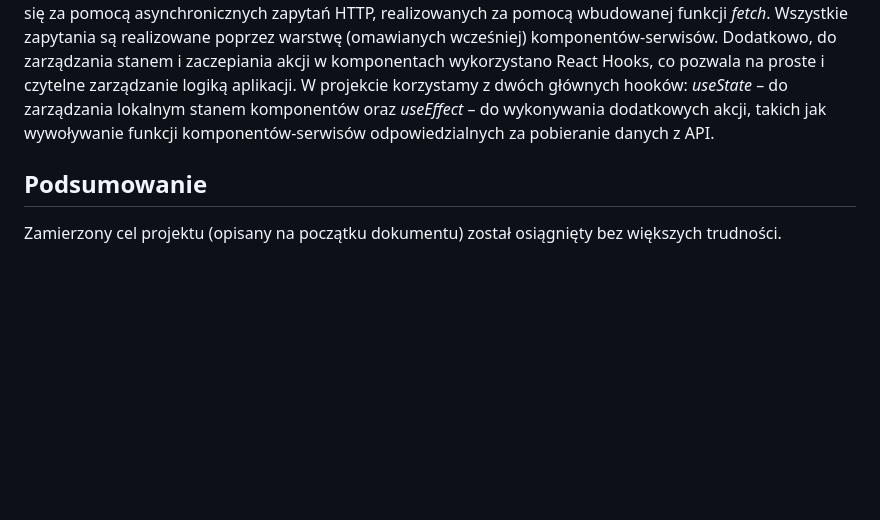
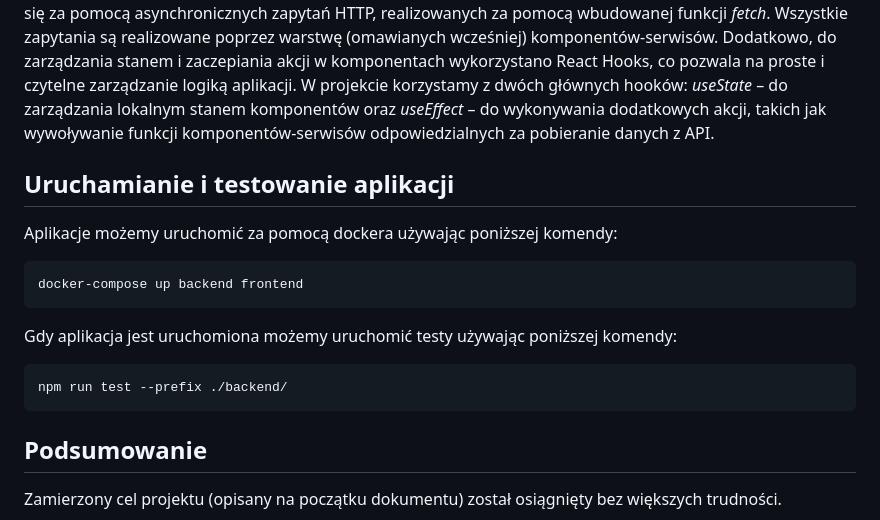
Before and after one commit to wmakoss/Projektowanie-aplikacji-internetowych-projekt2, a Markdown page: README.md, the part around the change. Drawn GitHub-style; blank space fills up the shorter version.

````diff
--- a/README.md
+++ b/README.md
@@ -49,6 +49,17 @@ _Backend_: Został zbudowany z wykorzystaniem framework'u Express.js i jest opar
 
 _Frontend_: Zbudowany został w oparciu o framework React.js. Aplikacja korzysta z komponentowej architektury, co pozwala na łatwe utrzymanie oraz rozbudowę projektu. Pliki projektu rozdzielono na katalogi w zależności od funkcji: assets - zasoby statyczne (style), components - komponenty React (logika i UI), services - komponenty odpowiedzialne za komunikację z API backendu. Główne komponenty aplikacji (_index.js_ i _App.js_) znajdują się poza katalogami podrzędnymi (powyższymi). Każda funkcjonalność aplikacji zaimplementowana została jako osobny komponent (czasem zależny od innych komponentów). Komunikacja z backendem odbywa się za pomocą asynchronicznych zapytań HTTP, realizowanych za pomocą wbudowanej funkcji _fetch_. Wszystkie zapytania są realizowane poprzez warstwę (omawianych wcześniej) komponentów-serwisów. Dodatkowo, do zarządzania stanem i zaczepiania akcji w komponentach wykorzystano React Hooks, co pozwala na proste i czytelne zarządzanie logiką aplikacji. W projekcie korzystamy z dwóch głównych hooków: _useState_ – do zarządzania lokalnym stanem komponentów oraz _useEffect_ – do wykonywania dodatkowych akcji, takich jak wywoływanie funkcji komponentów-serwisów odpowiedzialnych za pobieranie danych z API.
 
+## Uruchamianie i testowanie aplikacji
+
+Aplikacje możemy uruchomić za pomocą dockera używając poniższej komendy:
+```
+docker-compose up backend frontend
+```
+Gdy aplikacja jest uruchomiona możemy uruchomić testy używając poniższej komendy:
+```
+npm run test --prefix ./backend/
+```
+
 ## Podsumowanie
 
 Zamierzony cel projektu (opisany na początku dokumentu) został osiągnięty bez większych trudności.
````
